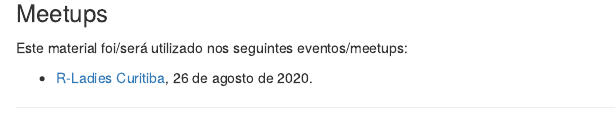
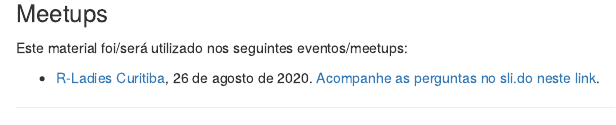
Before and after one commit to beatrizmilz/slidesR, an R Markdown document (docs/introR.Rmd): the page in a window 1100 px wide, from 770 px down. Rendered offline with R 4.5, knitr and Pandoc, with nearby package versions; drawn as R Markdown's standard HTML page in place of the format the file asks for.

Commit message:
atualiza página do curso introdutório

```diff
--- a/docs/introR.Rmd
+++ b/docs/introR.Rmd
@@ -31,7 +31,7 @@ knitr::opts_chunk$set(echo = FALSE)
 
 Este material foi/será utilizado nos seguintes eventos/meetups:
 
-- [R-Ladies Curitiba](https://www.sympla.com.br/r-ladies-curitiba-introducao-a-linguagem-r__939607), 26 de agosto de 2020.
+- [R-Ladies Curitiba](https://www.sympla.com.br/r-ladies-curitiba-introducao-a-linguagem-r__939607), 26 de agosto de 2020. [Acompanhe as perguntas no sli.do neste link](https://app.sli.do/event/izgrkbp8).
 
 ---
 
```
Also changed, not shown: 2 other files.
